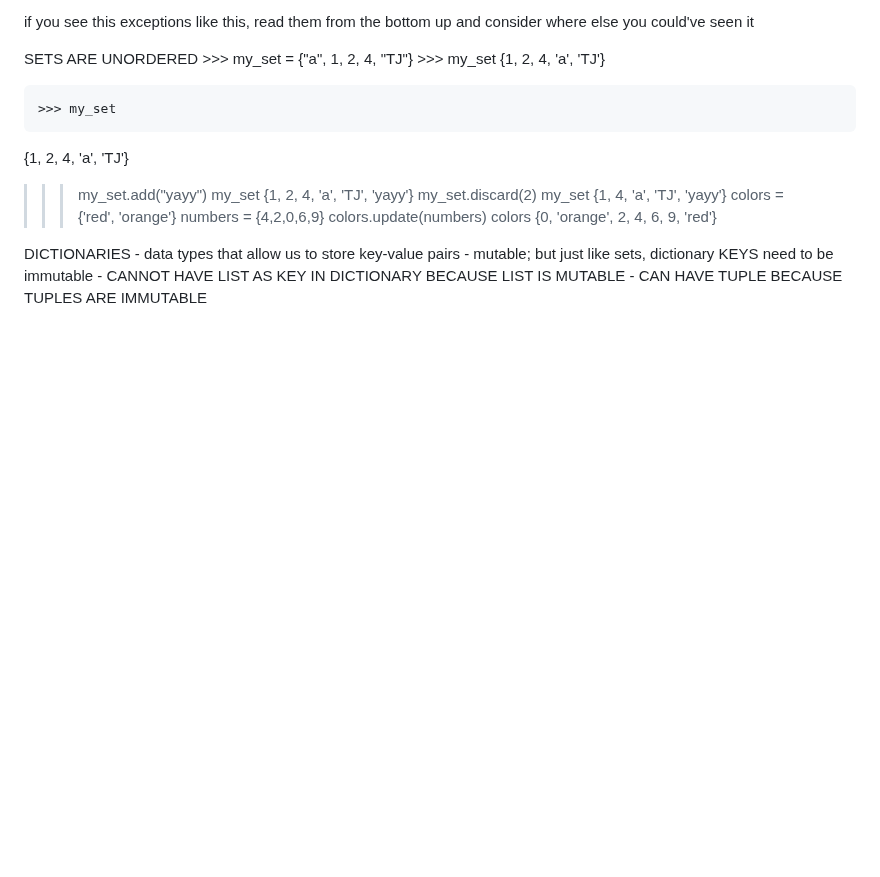
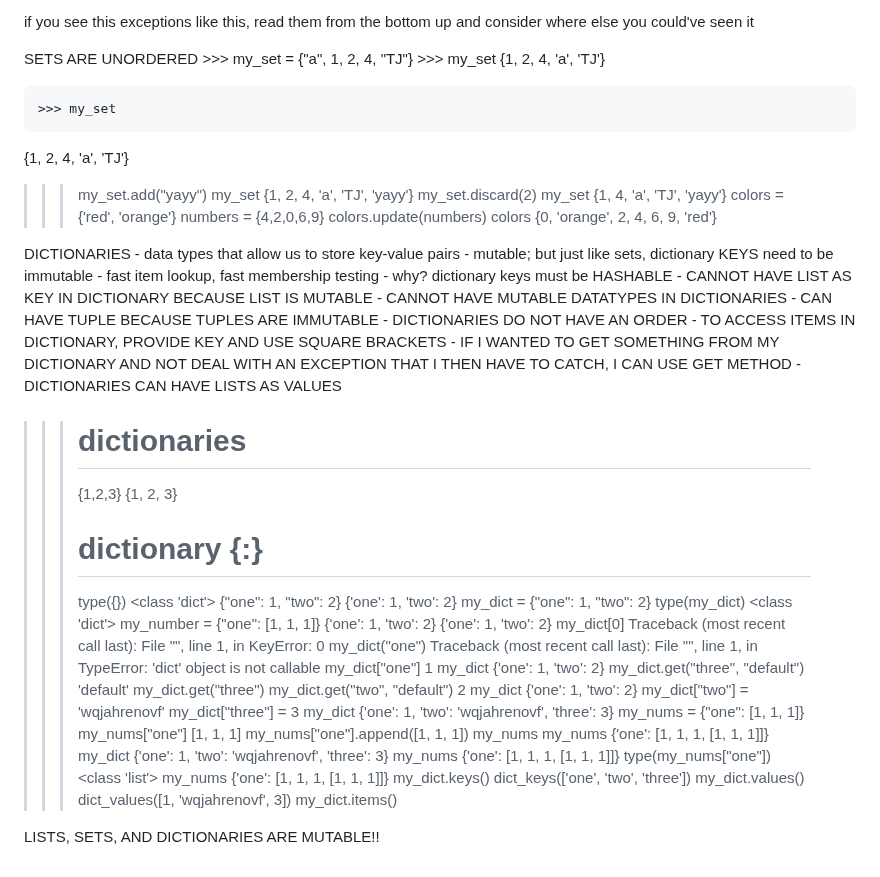
Before and after one commit to TJCole03/python_FM, a Markdown page: README.md, the part around the change. GitHub-like rendering; blank space fills up the shorter version.

Commit message:
dictionaries

```diff
--- a/README.md
+++ b/README.md
@@ -318,5 +318,75 @@ SETS ARE UNORDERED
 DICTIONARIES
     - data types that allow us to store key-value pairs
     - mutable; but just like sets, dictionary KEYS need to be immutable
+    - fast item lookup, fast membership testing
+        - why? dictionary keys must be HASHABLE
     - CANNOT HAVE LIST AS KEY IN DICTIONARY BECAUSE LIST IS MUTABLE
+    - CANNOT HAVE MUTABLE DATATYPES IN DICTIONARIES
     - CAN HAVE TUPLE BECAUSE TUPLES ARE IMMUTABLE
+    - DICTIONARIES DO NOT HAVE AN ORDER
+    - TO ACCESS ITEMS IN DICTIONARY, PROVIDE KEY AND USE SQUARE BRACKETS
+    - IF I WANTED TO GET SOMETHING FROM MY DICTIONARY AND NOT DEAL WITH AN EXCEPTION THAT I THEN HAVE TO CATCH, I CAN USE GET METHOD
+    - DICTIONARIES CAN HAVE LISTS AS VALUES
+
+>>> # dictionaries
+>>> {1,2,3}
+{1, 2, 3}
+>>> # dictionary {:}
+>>> type({})
+<class 'dict'>
+>>> {"one": 1, "two": 2}
+{'one': 1, 'two': 2}
+>>> my_dict = {"one": 1, "two": 2}
+>>> type(my_dict)
+<class 'dict'>
+>>> my_number = {"one": [1, 1, 1]}
+>>> {'one': 1, 'two': 2}
+{'one': 1, 'two': 2}
+>>> my_dict[0]
+Traceback (most recent call last):
+  File "<stdin>", line 1, in <module>
+KeyError: 0
+>>> my_dict("one")
+Traceback (most recent call last):
+  File "<stdin>", line 1, in <module>
+TypeError: 'dict' object is not callable
+>>> my_dict["one"]
+1
+>>> my_dict
+{'one': 1, 'two': 2}
+>>> my_dict.get("three", "default")
+'default'
+>>> my_dict.get("three")
+>>> my_dict.get("two", "default")
+2
+>>> my_dict
+{'one': 1, 'two': 2}
+>>> my_dict["two"] = 'wqjahrenovf'
+>>> my_dict["three"] = 3
+>>> my_dict
+{'one': 1, 'two': 'wqjahrenovf', 'three': 3}
+>>> my_nums = {"one": [1, 1, 1]}
+>>> my_nums["one"]
+[1, 1, 1]
+>>> my_nums["one"].append([1, 1, 1])
+>>> my_nums
+>>> my_nums
+{'one': [1, 1, 1, [1, 1, 1]]}
+>>> my_dict
+{'one': 1, 'two': 'wqjahrenovf', 'three': 3}
+>>> my_nums
+{'one': [1, 1, 1, [1, 1, 1]]}
+>>> type(my_nums["one"])
+<class 'list'>
+>>> my_nums
+{'one': [1, 1, 1, [1, 1, 1]]}
+>>> my_dict.keys()
+dict_keys(['one', 'two', 'three'])
+>>> my_dict.values()
+dict_values([1, 'wqjahrenovf', 3])
+>>> my_dict.items()
+
+
+
+
+LISTS, SETS, AND DICTIONARIES ARE MUTABLE!!
```
